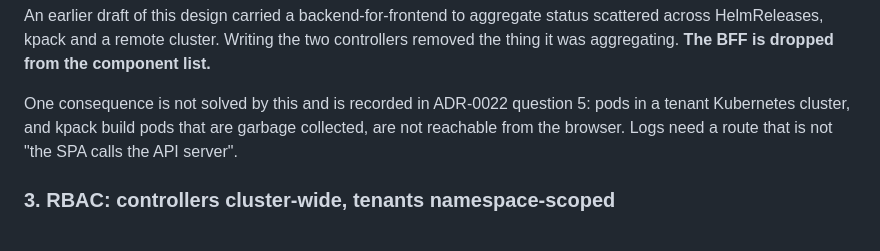
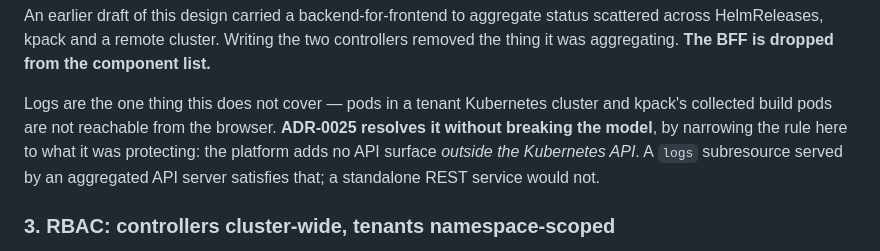
Before and after one commit to kitsunoff/cozyap-, a Markdown page: docs/adr/0024-ui-delivery-and-rbac.md, the part around the change. Rendered like a GitHub page.

Commit message:
docs(adr): point the UI ADR at the log decision
ADR-0024 left logs as an unsolved consequence of having no backend. ADR-0025
solves it by narrowing that rule to the property it was protecting — no API
surface outside the Kubernetes API — which an aggregated API server keeps.

Assisted-by: LLM
Signed-off-by: ZverGuy <maximbel2003@gmail.com>

```diff
--- a/docs/adr/0024-ui-delivery-and-rbac.md
+++ b/docs/adr/0024-ui-delivery-and-rbac.md
@@ -61,10 +61,12 @@ status scattered across HelmReleases, kpack and a remote cluster. Writing the
 two controllers removed the thing it was aggregating. **The BFF is dropped from
 the component list.**
 
-One consequence is not solved by this and is recorded in ADR-0022 question 5:
-pods in a tenant Kubernetes cluster, and kpack build pods that are garbage
-collected, are not reachable from the browser. Logs need a route that is not
-"the SPA calls the API server".
+Logs are the one thing this does not cover — pods in a tenant Kubernetes cluster
+and kpack's collected build pods are not reachable from the browser. **ADR-0025
+resolves it without breaking the model**, by narrowing the rule here to what it
+was protecting: the platform adds no API surface *outside the Kubernetes API*.
+A `logs` subresource served by an aggregated API server satisfies that; a
+standalone REST service would not.
 
 ### 3. RBAC: controllers cluster-wide, tenants namespace-scoped
 
```
